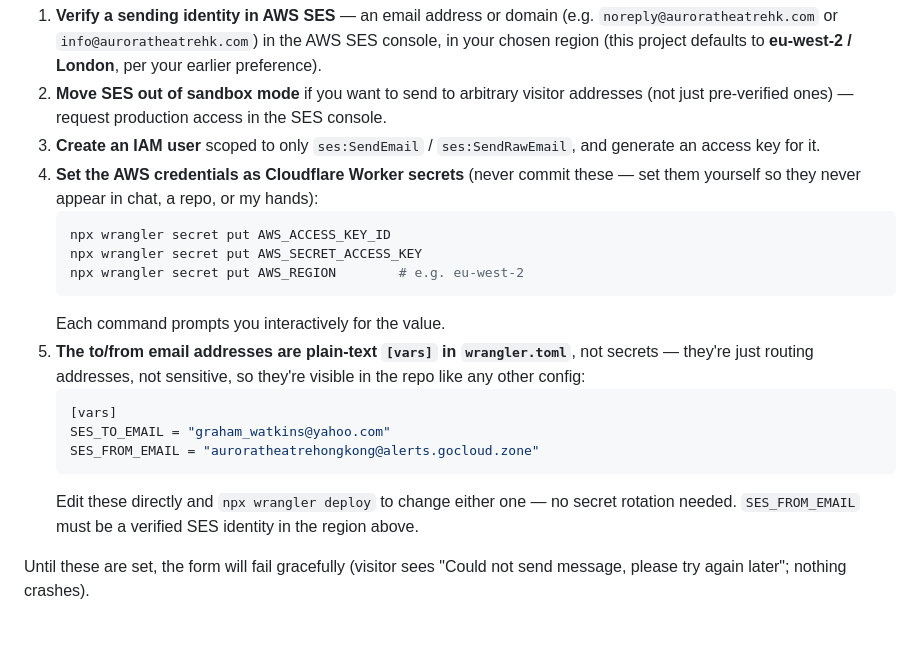
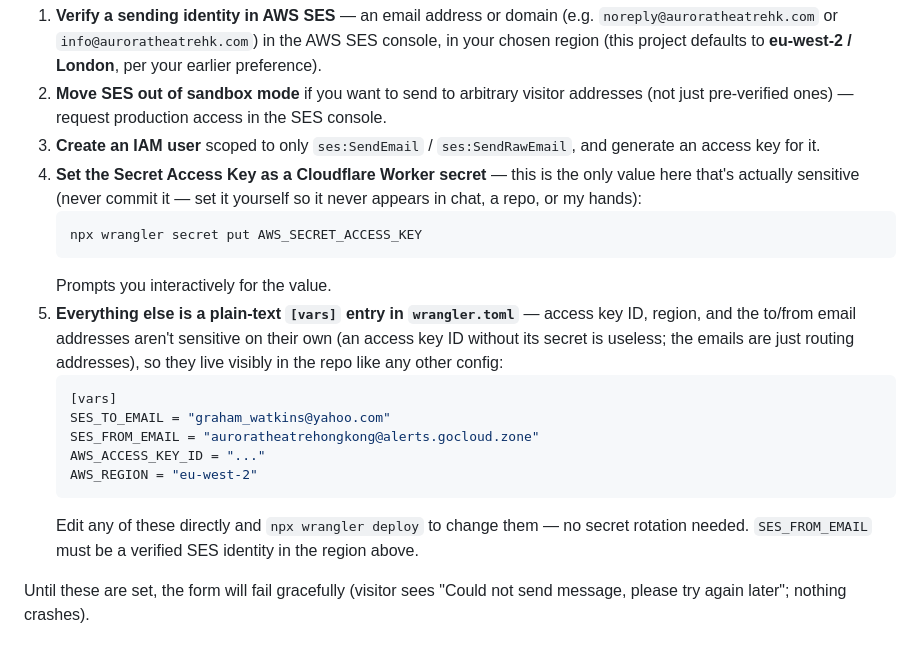
Before and after one commit to SuperGraham/AuroraTheatreHongKongWebsite, a Markdown page: README.md, the part around the change. Drawn GitHub-style.

Commit message:
Update README: only AWS_SECRET_ACCESS_KEY is a Worker secret now
Co-Authored-By: Claude Sonnet 5 <noreply@anthropic.com>

````diff
--- a/README.md
+++ b/README.md
@@ -50,20 +50,20 @@ Spam protection is a honeypot field only (no CAPTCHA/Turnstile) — sufficient f
 1. **Verify a sending identity in AWS SES** — an email address or domain (e.g. `noreply@auroratheatrehk.com` or `info@auroratheatrehk.com`) in the AWS SES console, in your chosen region (this project defaults to **eu-west-2 / London**, per your earlier preference).
 2. **Move SES out of sandbox mode** if you want to send to arbitrary visitor addresses (not just pre-verified ones) — request production access in the SES console.
 3. **Create an IAM user** scoped to only `ses:SendEmail` / `ses:SendRawEmail`, and generate an access key for it.
-4. **Set the AWS credentials as Cloudflare Worker secrets** (never commit these — set them yourself so they never appear in chat, a repo, or my hands):
+4. **Set the Secret Access Key as a Cloudflare Worker secret** — this is the only value here that's actually sensitive (never commit it — set it yourself so it never appears in chat, a repo, or my hands):
    ```bash
-   npx wrangler secret put AWS_ACCESS_KEY_ID
    npx wrangler secret put AWS_SECRET_ACCESS_KEY
-   npx wrangler secret put AWS_REGION        # e.g. eu-west-2
    ```
-   Each command prompts you interactively for the value.
-5. **The to/from email addresses are plain-text `[vars]` in `wrangler.toml`**, not secrets — they're just routing addresses, not sensitive, so they're visible in the repo like any other config:
+   Prompts you interactively for the value.
+5. **Everything else is a plain-text `[vars]` entry in `wrangler.toml`** — access key ID, region, and the to/from email addresses aren't sensitive on their own (an access key ID without its secret is useless; the emails are just routing addresses), so they live visibly in the repo like any other config:
    ```toml
    [vars]
    SES_TO_EMAIL = "graham_watkins@yahoo.com"
    SES_FROM_EMAIL = "auroratheatrehongkong@alerts.gocloud.zone"
+   AWS_ACCESS_KEY_ID = "..."
+   AWS_REGION = "eu-west-2"
    ```
-   Edit these directly and `npx wrangler deploy` to change either one — no secret rotation needed. `SES_FROM_EMAIL` must be a verified SES identity in the region above.
+   Edit any of these directly and `npx wrangler deploy` to change them — no secret rotation needed. `SES_FROM_EMAIL` must be a verified SES identity in the region above.
 
 Until these are set, the form will fail gracefully (visitor sees "Could not send message, please try again later"; nothing crashes).
 
````
